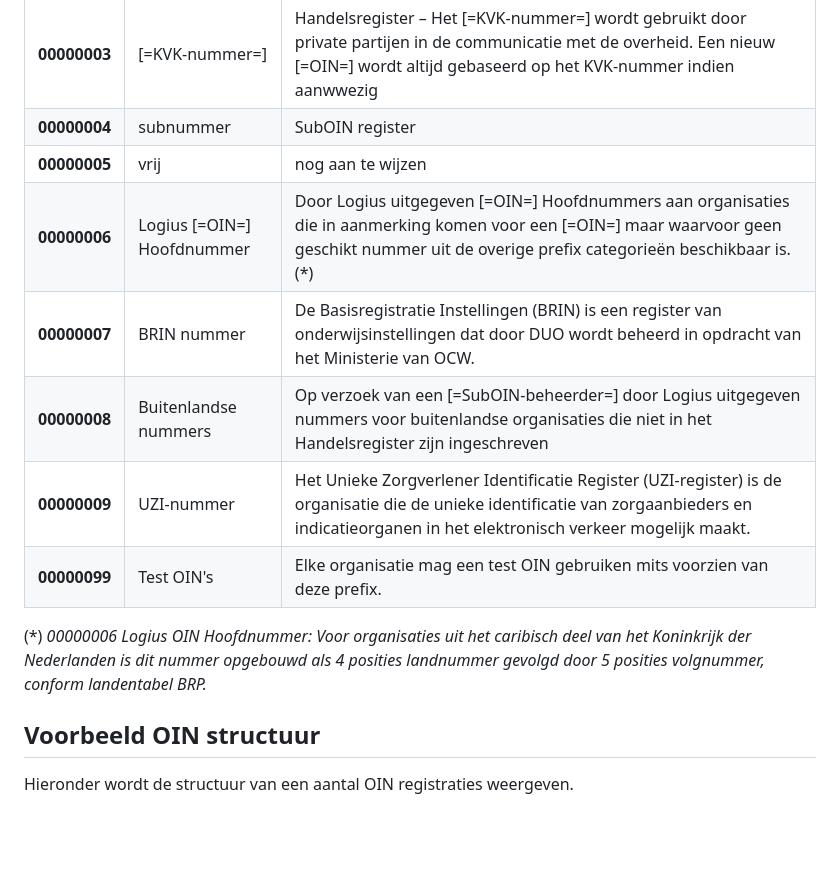
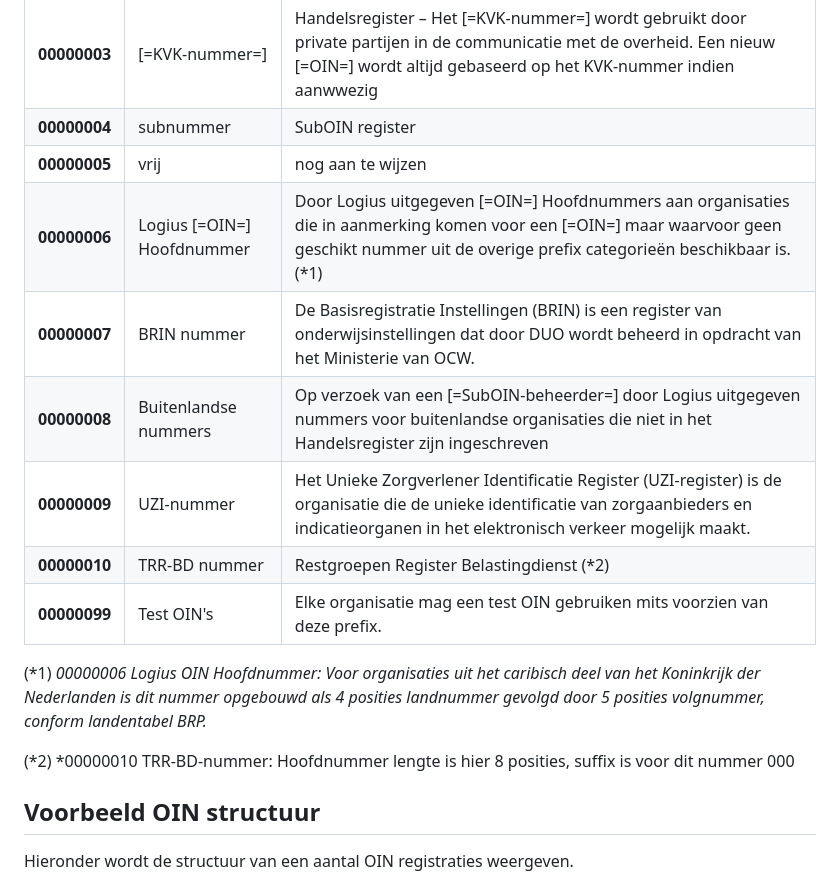
Before and after one commit to Logius-standaarden/OIN-Stelsel, a Markdown page: ch06_Data Architectuur.md, the part around the change. Drawn GitHub-style; blank space fills up the shorter version.

```diff
--- a/ch06_Data Architectuur.md
+++ b/ch06_Data Architectuur.md
@@ -27,14 +27,16 @@ Een aangesloten overheidsregister krijgt een prefix (per uniek nummer) als het r
 | **00000003** | [=KVK-nummer=]| Handelsregister – Het [=KVK-nummer=] wordt gebruikt door private partijen in de communicatie met de overheid. Een nieuw [=OIN=] wordt altijd gebaseerd op het KVK-nummer indien aanwwezig |
 | **00000004** | subnummer | SubOIN register |
 | **00000005** | vrij | nog aan te wijzen |
-| **00000006** | Logius [=OIN=] Hoofdnummer | Door Logius uitgegeven [=OIN=] Hoofdnummers aan organisaties die in aanmerking komen voor een [=OIN=] maar waarvoor geen geschikt nummer uit de overige prefix categorieën beschikbaar is. (*) |
+| **00000006** | Logius [=OIN=] Hoofdnummer | Door Logius uitgegeven [=OIN=] Hoofdnummers aan organisaties die in aanmerking komen voor een [=OIN=] maar waarvoor geen geschikt nummer uit de overige prefix categorieën beschikbaar is. (*1) |
 | **00000007** | BRIN nummer | De Basisregistratie Instellingen (BRIN) is een register van onderwijsinstellingen dat door DUO wordt beheerd in opdracht van het Ministerie van OCW.|
 | **00000008** | Buitenlandse nummers| Op verzoek van een [=SubOIN-beheerder=] door Logius uitgegeven nummers voor buitenlandse organisaties die niet in het Handelsregister zijn ingeschreven|
 | **00000009** | UZI-nummer| Het Unieke Zorgverlener Identificatie Register (UZI-register) is de organisatie die de unieke identificatie van zorgaanbieders en indicatieorganen in het elektronisch verkeer mogelijk maakt.|
+| **00000010** | TRR-BD nummer| Restgroepen Register Belastingdienst (*2) |
 | **00000099** | Test OIN's| Elke organisatie mag een test OIN gebruiken mits voorzien van deze prefix.|
 
- (*) *00000006 Logius OIN Hoofdnummer: Voor organisaties uit het caribisch deel van het Koninkrijk der Nederlanden is dit nummer opgebouwd als 4 posities landnummer gevolgd door 5 posities volgnummer, conform landentabel BRP.*
+(*1) *00000006 Logius OIN Hoofdnummer: Voor organisaties uit het caribisch deel van het Koninkrijk der Nederlanden is dit nummer opgebouwd als 4 posities landnummer gevolgd door 5 posities volgnummer, conform landentabel BRP.*
 
+(*2) *00000010 TRR-BD-nummer: Hoofdnummer lengte is hier 8 posities, suffix is voor dit nummer 000
 
 ## Voorbeeld OIN structuur
 
```
